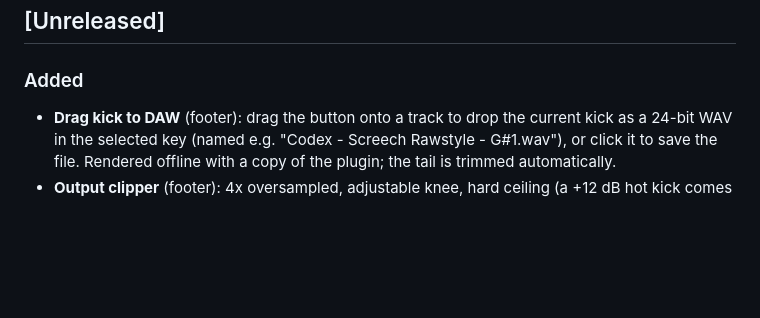
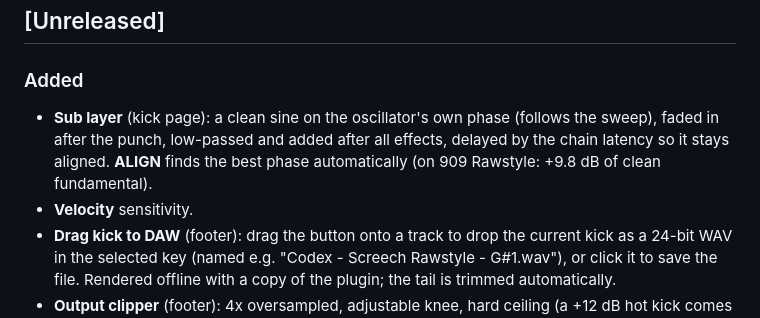
Before and after one commit to Noctuach/TheCodex, a Markdown page: CHANGELOG.md, the part around the change. GitHub-like rendering; blank space fills up the shorter version.

```diff
--- a/CHANGELOG.md
+++ b/CHANGELOG.md
@@ -4,6 +4,10 @@ All notable changes to Codex. Versions follow [Semantic Versioning](https://semv
 
 ## [Unreleased]
 ### Added
+- **Sub layer** (kick page): a clean sine on the oscillator's own phase (follows the sweep), faded in after the punch,
+  low-passed and added after all effects, delayed by the chain latency so it stays aligned. **ALIGN** finds the best
+  phase automatically (on 909 Rawstyle: +9.8 dB of clean fundamental).
+- **Velocity** sensitivity.
 - **Drag kick to DAW** (footer): drag the button onto a track to drop the current kick as a 24-bit WAV in the selected
   key (named e.g. "Codex - Screech Rawstyle - G#1.wav"), or click it to save the file. Rendered offline with a copy of
   the plugin; the tail is trimmed automatically.
```
Also changed, not shown: README.md (+5 -0 lines), docs/screenshot.png, 10 other files.
